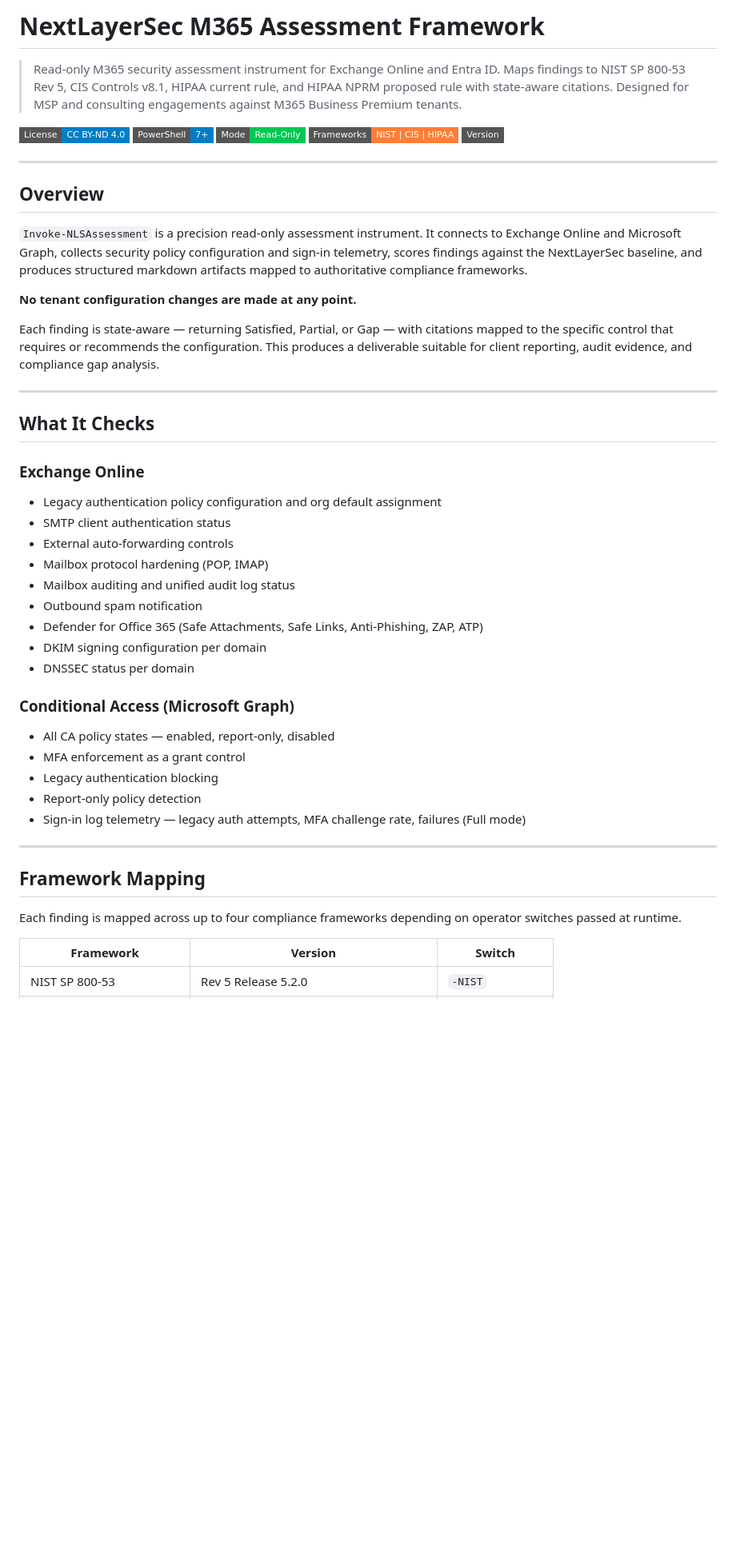
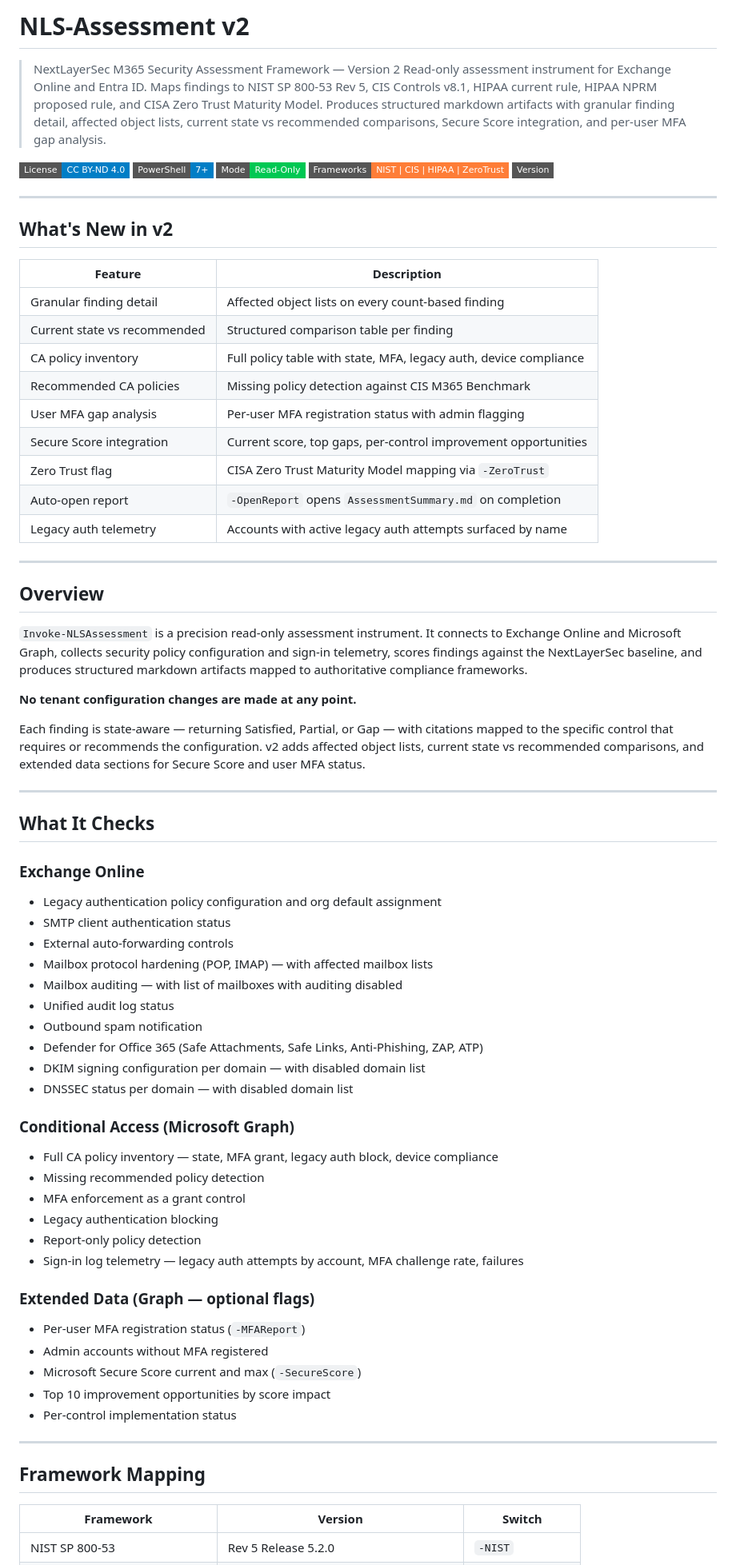
Before and after one commit to Blackvectra/NLS-Assessment, a Markdown page: README.md, the part around one of its changes. Shown at 80% size. GitHub-like rendering; badges without logos; blank space fills up the shorter version.

```diff
--- a/README.md
+++ b/README.md
@@ -1,15 +1,34 @@
-# NextLayerSec M365 Assessment Framework
+# NLS-Assessment v2
 
-> Read-only M365 security assessment instrument for Exchange Online and Entra ID.
+> NextLayerSec M365 Security Assessment Framework — Version 2
+> Read-only assessment instrument for Exchange Online and Entra ID.
 > Maps findings to NIST SP 800-53 Rev 5, CIS Controls v8.1, HIPAA current rule,
-> and HIPAA NPRM proposed rule with state-aware citations.
-> Designed for MSP and consulting engagements against M365 Business Premium tenants.
+> HIPAA NPRM proposed rule, and CISA Zero Trust Maturity Model.
+> Produces structured markdown artifacts with granular finding detail,
+> affected object lists, current state vs recommended comparisons,
+> Secure Score integration, and per-user MFA gap analysis.
 
 [![License](https://img.shields.io/badge/License-CC%20BY--ND%204.0-blue?style=flat-square)](https://creativecommons.org/licenses/by-nd/4.0/)
 [![PowerShell](https://img.shields.io/badge/PowerShell-7%2B-blue?style=flat-square)](https://github.com/PowerShell/PowerShell)
 [![Read Only](https://img.shields.io/badge/Mode-Read--Only-00c853?style=flat-square)]()
-[![Frameworks](https://img.shields.io/badge/Frameworks-NIST%20%7C%20CIS%20%7C%20HIPAA-orange?style=flat-square)]()
-[![Version](https://img.shields.io/badge/Version-1.0.0-white?style=flat-square)]()
+[![Frameworks](https://img.shields.io/badge/Frameworks-NIST%20%7C%20CIS%20%7C%20HIPAA%20%7C%20ZeroTrust-orange?style=flat-square)]()
+[![Version](https://img.shields.io/badge/Version-2.0.0-white?style=flat-square)]()
+
+---
+
+## What's New in v2
+
+| Feature | Description |
+|---|---|
+| Granular finding detail | Affected object lists on every count-based finding |
+| Current state vs recommended | Structured comparison table per finding |
+| CA policy inventory | Full policy table with state, MFA, legacy auth, device compliance |
+| Recommended CA policies | Missing policy detection against CIS M365 Benchmark |
+| User MFA gap analysis | Per-user MFA registration status with admin flagging |
+| Secure Score integration | Current score, top gaps, per-control improvement opportunities |
+| Zero Trust flag | CISA Zero Trust Maturity Model mapping via `-ZeroTrust` |
+| Auto-open report | `-OpenReport` opens `AssessmentSummary.md` on completion |
+| Legacy auth telemetry | Accounts with active legacy auth attempts surfaced by name |
 
 ---
 
@@ -19,7 +38,7 @@
 
 **No tenant configuration changes are made at any point.**
 
-Each finding is state-aware — returning Satisfied, Partial, or Gap — with citations mapped to the specific control that requires or recommends the configuration. This produces a deliverable suitable for client reporting, audit evidence, and compliance gap analysis.
+Each finding is state-aware — returning Satisfied, Partial, or Gap — with citations mapped to the specific control that requires or recommends the configuration. v2 adds affected object lists, current state vs recommended comparisons, and extended data sections for Secure Score and user MFA status.
 
 ---
 
@@ -29,25 +48,32 @@ Each finding is state-aware — returning Satisfied, Partial, or Gap — with ci
 - Legacy authentication policy configuration and org default assignment
 - SMTP client authentication status
 - External auto-forwarding controls
-- Mailbox protocol hardening (POP, IMAP)
-- Mailbox auditing and unified audit log status
+- Mailbox protocol hardening (POP, IMAP) — with affected mailbox lists
+- Mailbox auditing — with list of mailboxes with auditing disabled
+- Unified audit log status
 - Outbound spam notification
 - Defender for Office 365 (Safe Attachments, Safe Links, Anti-Phishing, ZAP, ATP)
-- DKIM signing configuration per domain
-- DNSSEC status per domain
+- DKIM signing configuration per domain — with disabled domain list
+- DNSSEC status per domain — with disabled domain list
 
 ### Conditional Access (Microsoft Graph)
-- All CA policy states — enabled, report-only, disabled
+- Full CA policy inventory — state, MFA grant, legacy auth block, device compliance
+- Missing recommended policy detection
 - MFA enforcement as a grant control
 - Legacy authentication blocking
 - Report-only policy detection
-- Sign-in log telemetry — legacy auth attempts, MFA challenge rate, failures (Full mode)
+- Sign-in log telemetry — legacy auth attempts by account, MFA challenge rate, failures
+
+### Extended Data (Graph — optional flags)
+- Per-user MFA registration status (`-MFAReport`)
+- Admin accounts without MFA registered
+- Microsoft Secure Score current and max (`-SecureScore`)
+- Top 10 improvement opportunities by score impact
+- Per-control implementation status
 
 ---
 
 ## Framework Mapping
-
-Each finding is mapped across up to four compliance frameworks depending on operator switches passed at runtime.
 
 | Framework | Version | Switch |
 |---|---|---|
```
Also changed, not shown: other parts of README.md (+130 -221 lines).
